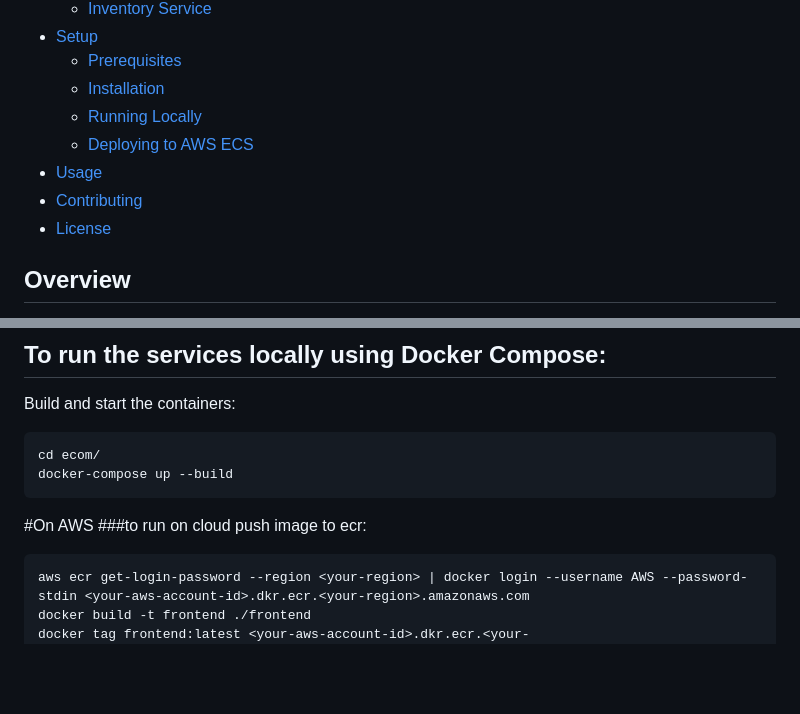
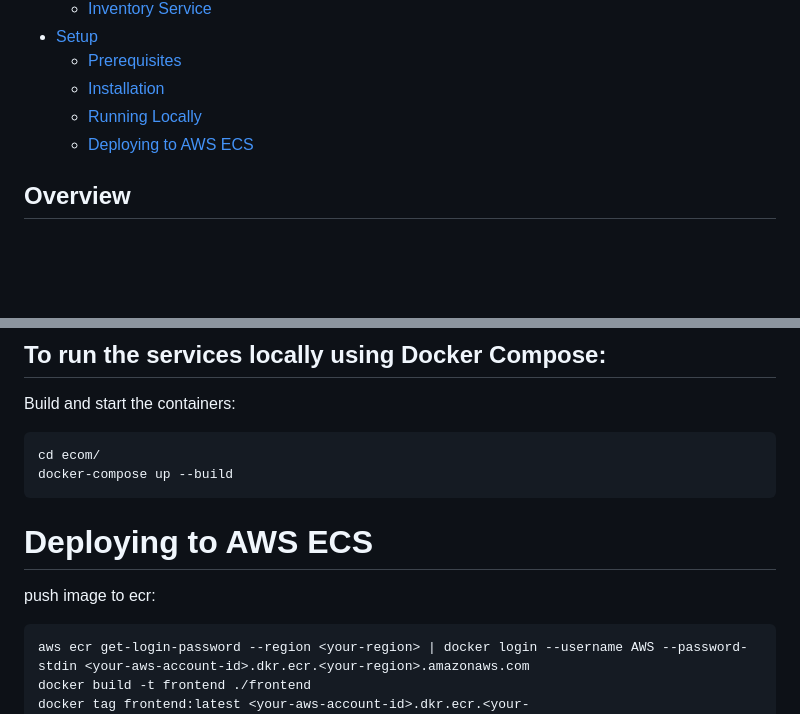
Before and after one commit to sandeep27choudhary/microservices-on-ecs, a Markdown page: README.md, 2 parts joined by grey strips. Rendered like a GitHub page; blank space fills up the shorter version.

````diff
--- a/README.md
+++ b/README.md
@@ -14,9 +14,6 @@ This repository contains an example of deploying microservices on AWS ECS (Elast
   - [Installation](#installation)
   - [Running Locally](#running-locally)
   - [Deploying to AWS ECS](#deploying-to-aws-ecs)
-- [Usage](#usage)
-- [Contributing](#contributing)
-- [License](#license)
 
 ## Overview
 
@@ -73,8 +70,8 @@ Build and start the containers:
 cd ecom/
 docker-compose up --build
 ```
-#On AWS
-###to run on cloud
+# Deploying to AWS ECS
+
 push image to ecr:
 ```bash
 aws ecr get-login-password --region <your-region> | docker login --username AWS --password-stdin <your-aws-account-id>.dkr.ecr.<your-region>.amazonaws.com
````
